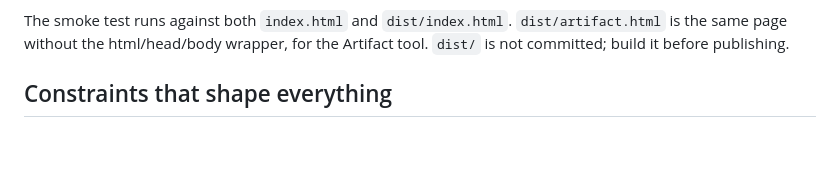
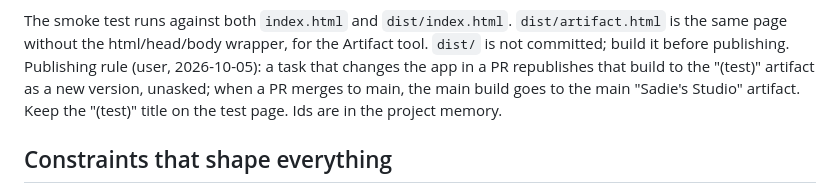
Before and after one commit to yaosio/Sadies-studio, a Markdown page: docs/architecture.md, the part around the change. GitHub-like rendering; blank space fills up the shorter version.

Commit message:
Document the artifact publishing rule
Co-Authored-By: Claude Sonnet 5.5 <noreply@anthropic.com>
Claude-Session: https://claude.ai/code/session_012o2Lqpj8RrMVvmdQsiyuPs

```diff
--- a/docs/architecture.md
+++ b/docs/architecture.md
@@ -78,6 +78,7 @@ understands this code style, and fails loudly otherwise:
 The smoke test runs against both `index.html` and `dist/index.html`.
 `dist/artifact.html` is the same page without the html/head/body wrapper, for
 the Artifact tool. `dist/` is not committed; build it before publishing.
+Publishing rule (user, 2026-10-05): a task that changes the app in a PR republishes that build to the "(test)" artifact as a new version, unasked; when a PR merges to main, the main build goes to the main "Sadie's Studio" artifact. Keep the "(test)" title on the test page. Ids are in the project memory.
 
 ## Constraints that shape everything
 
```
